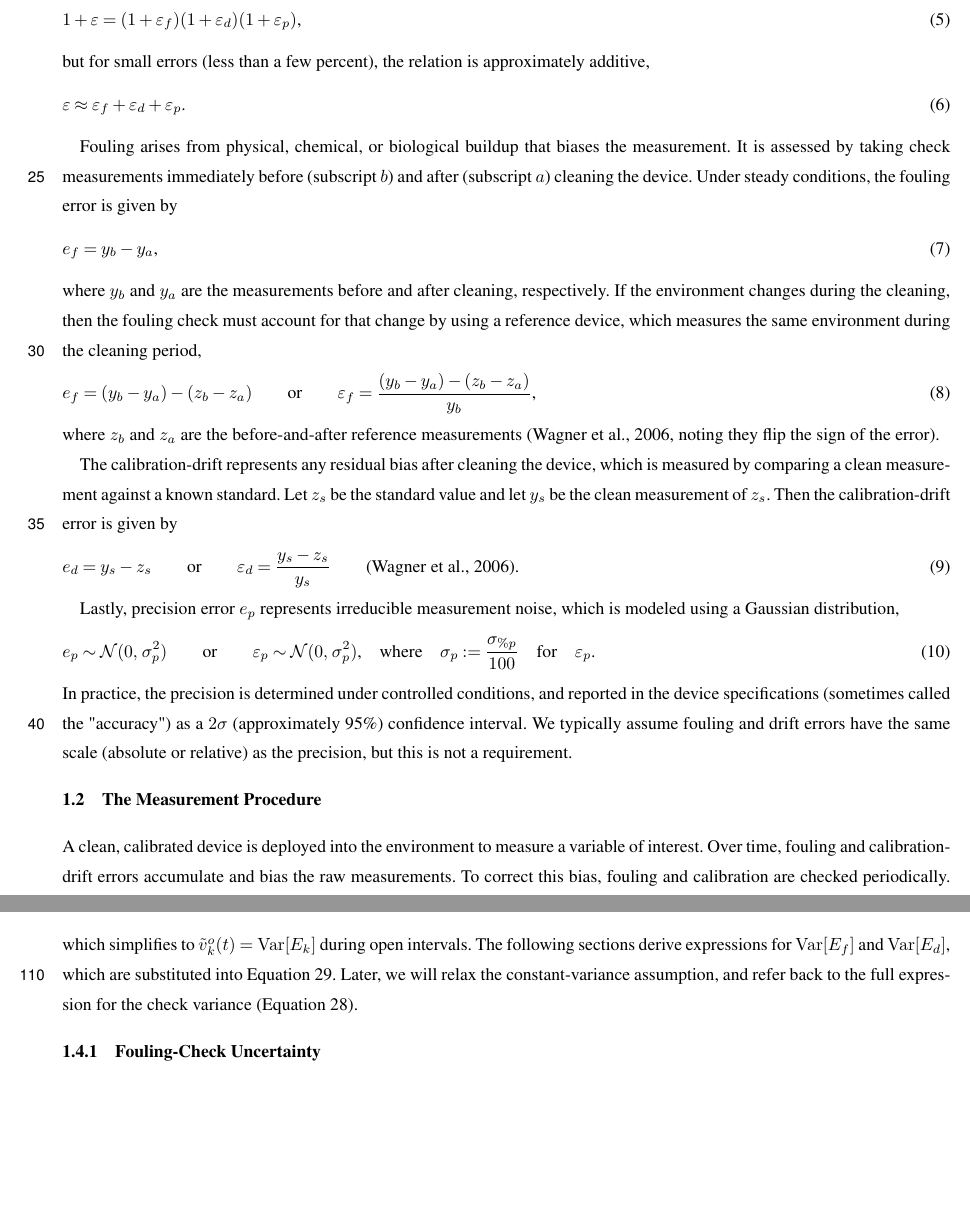
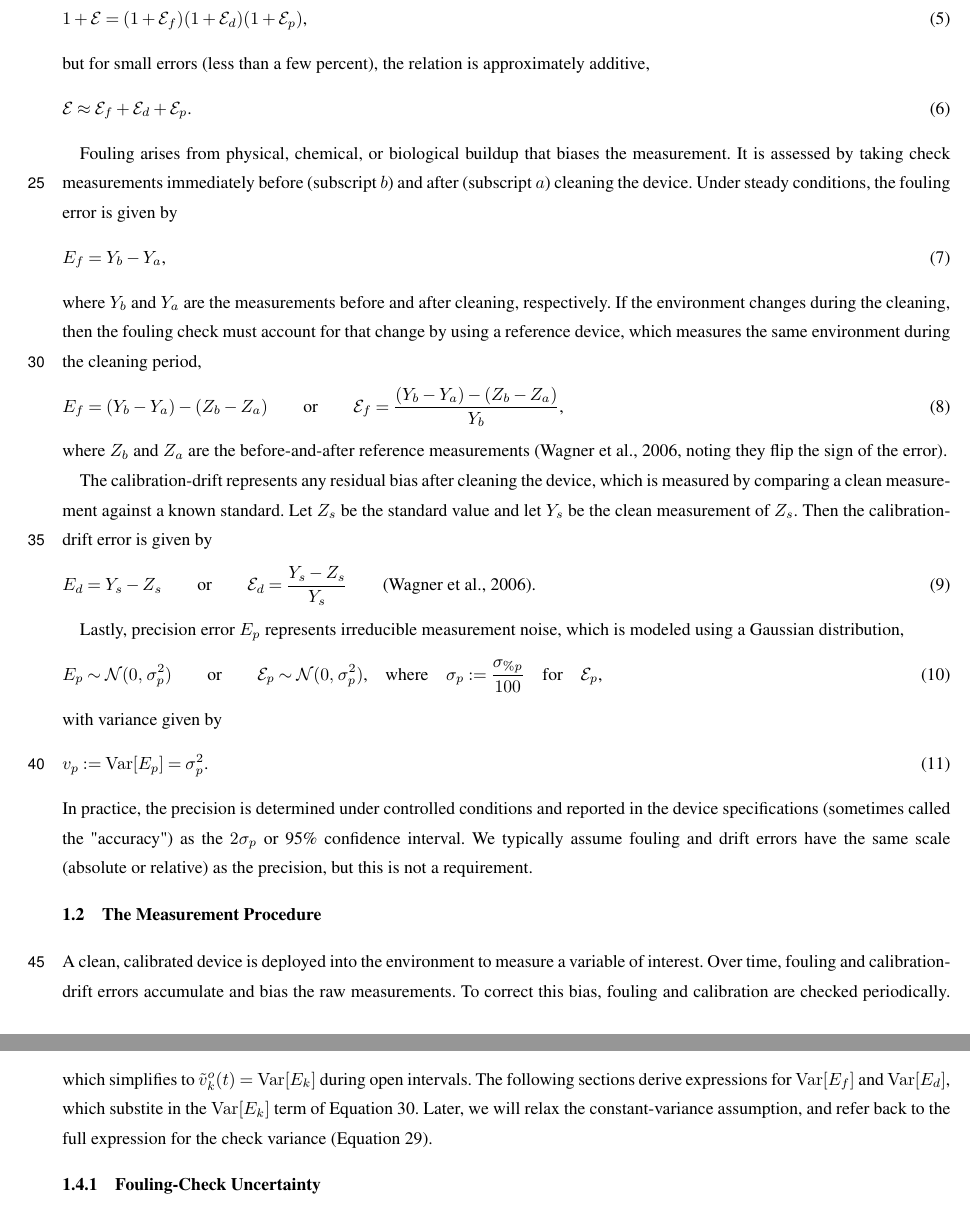
Before and after one commit to nodohs/manuscript_timeseries_error_model, a LaTeX document (schwarz_timeseries_error.tex): two parts of pages 2 and 5 of 13, joined at a grey line, cut at the place of the change, the shorter picture padded with empty space. Compiled offline with pdfLaTeX; a missing font is replaced by an installed copy or a similar font; a LaTeX package or settings file that is missing is left out.

Commit message:
Error as random variable

```diff
--- a/schwarz_timeseries_error.tex
+++ b/schwarz_timeseries_error.tex
@@ -194,7 +194,7 @@ that add on the absolute scale,
 On the relative scale, these components combine multiplicatively,
 %
 \begin{equation}
-    1 + \varepsilon = (1 + \varepsilon_f)(1 + \varepsilon_d)(1 + \varepsilon_p)
+    1 + \mathcal{E} = (1 + \mathcal{E}_f)(1 + \mathcal{E}_d)(1 + \mathcal{E}_p)
     \text{,}
 \end{equation}
 %
@@ -202,7 +202,7 @@ but for small errors (less than a few percent),
 the relation is approximately additive,
 %
 \begin{equation}
-    \varepsilon \approx \varepsilon_f + \varepsilon_d + \varepsilon_p
+    \mathcal{E} \approx \mathcal{E}_f + \mathcal{E}_d + \mathcal{E}_p
     \text{.}
 \end{equation}
 %
@@ -214,58 +214,67 @@ Under steady conditions,
 the fouling error is given by
 %
 \begin{equation}
-    e_f = y_b - y_a
+    E_f = Y_b - Y_a
     \text{,}
 \end{equation}
 %
-where $y_b$ and $y_a$ are the measurements before and after cleaning, respectively.
+where $Y_b$ and $Y_a$ are the measurements before and after cleaning, respectively.
 If the environment changes during the cleaning,
 then the fouling check must account for that change by using a reference device,
 which measures the same environment during the cleaning period,
 %
 \begin{equation}
-    e_f = (y_b - y_a) - (z_b - z_a)
+    E_f = (Y_b - Y_a) - (Z_b - Z_a)
     \qquad \text{or} \qquad
-    \varepsilon_f = \frac{(y_b - y_a) - (z_b - z_a)}{y_b}
+    \mathcal{E}_f = \frac{(Y_b - Y_a) - (Z_b - Z_a)}{Y_b}
     \label{eq:fouling_error}
     \text{,}
 \end{equation}
 %
-where $z_b$ and $z_a$ are the before-and-after reference measurements
+where $Z_b$ and $Z_a$ are the before-and-after reference measurements
 \citep[][noting they flip the sign of the error]{Wagner_2006}.
 
 The calibration-drift represents any residual bias after cleaning the device,
 which is measured by comparing a clean measurement against a known standard.
-Let $z_s$ be the standard value and let $y_s$ be the clean measurement of $z_s$.
+Let $Z_s$ be the standard value and let $Y_s$ be the clean measurement of $Z_s$.
 Then the calibration-drift error is given by
 %
 \begin{equation}
-    e_d = y_s - z_s
+    E_d = Y_s - Z_s
     \qquad \text{or} \qquad
-    \varepsilon_{d} = \frac{y_s - z_s}{y_s}
+    \mathcal{E}_{d} = \frac{Y_s - Z_s}{Y_s}
     \label{eq:drift_error}
     \qquad \text{\citep{Wagner_2006}.}
 \end{equation}
 %
 
-Lastly, precision error $e_p$ represents irreducible measurement noise,
+Lastly, precision error $E_p$ represents irreducible measurement noise,
 which is modeled using a Gaussian distribution,
 %
 \begin{equation}
-    e_p \sim \mathcal{N}(0 ,\, \sigma_p^2)
+    E_p \sim \mathcal{N}(0 ,\, \sigma_p^2)
     \qquad \text{or} \qquad
-    \varepsilon_p \sim \mathcal{N}(0 ,\, \sigma_p^2)
+    \mathcal{E}_p \sim \mathcal{N}(0 ,\, \sigma_p^2)
     \text{,} \quad \text{where} \quad
     \sigma_p := \frac{\sigma_{\%p}}{100}
-    \quad \text{for} \quad \varepsilon_p
+    \quad \text{for} \quad \mathcal{E}_p
     \label{eq:precision_error}
+    \text{,}
+\end{equation}
+%
+with variance given by
+%
+\begin{equation}
+    v_p :=
+    \operatorname{Var}[E_p] = \sigma_p^2
+    \label{eq:precision_variance}
     \text{.}
 \end{equation}
 %
-In practice, the precision is determined under controlled conditions,
+In practice, the precision is determined under controlled conditions
 and reported in the device specifications
 (sometimes called the "accuracy")
-as a $2\sigma$ (approximately 95\%) confidence interval.
+as the $2\sigma_p$ or 95\% confidence interval.
 We typically assume fouling and drift errors have the same scale (absolute or relative)
 as the precision, but this is not a requirement.
 
@@ -556,7 +567,8 @@ which simplifies to $ \tilde{v}^o_k(t) = \operatorname{Var}[E_k]$
 during open intervals.
 The following sections derive expressions for
 $\operatorname{Var}[E_f]$ and $\operatorname{Var}[E_d]$,
-which are substituted into Equation~\ref{eq:check_constant_variance}.
+which substite in the $\operatorname{Var}[E_k]$ term
+of Equation~\ref{eq:check_constant_variance}.
 Later, we will relax the constant-variance assumption,
 and refer back to the full expression for the check variance
 (Equation~\ref{eq:check_variance}).
```
Also changed, not shown: schwarz_timeseries_error.tex (38 more changed lines).
